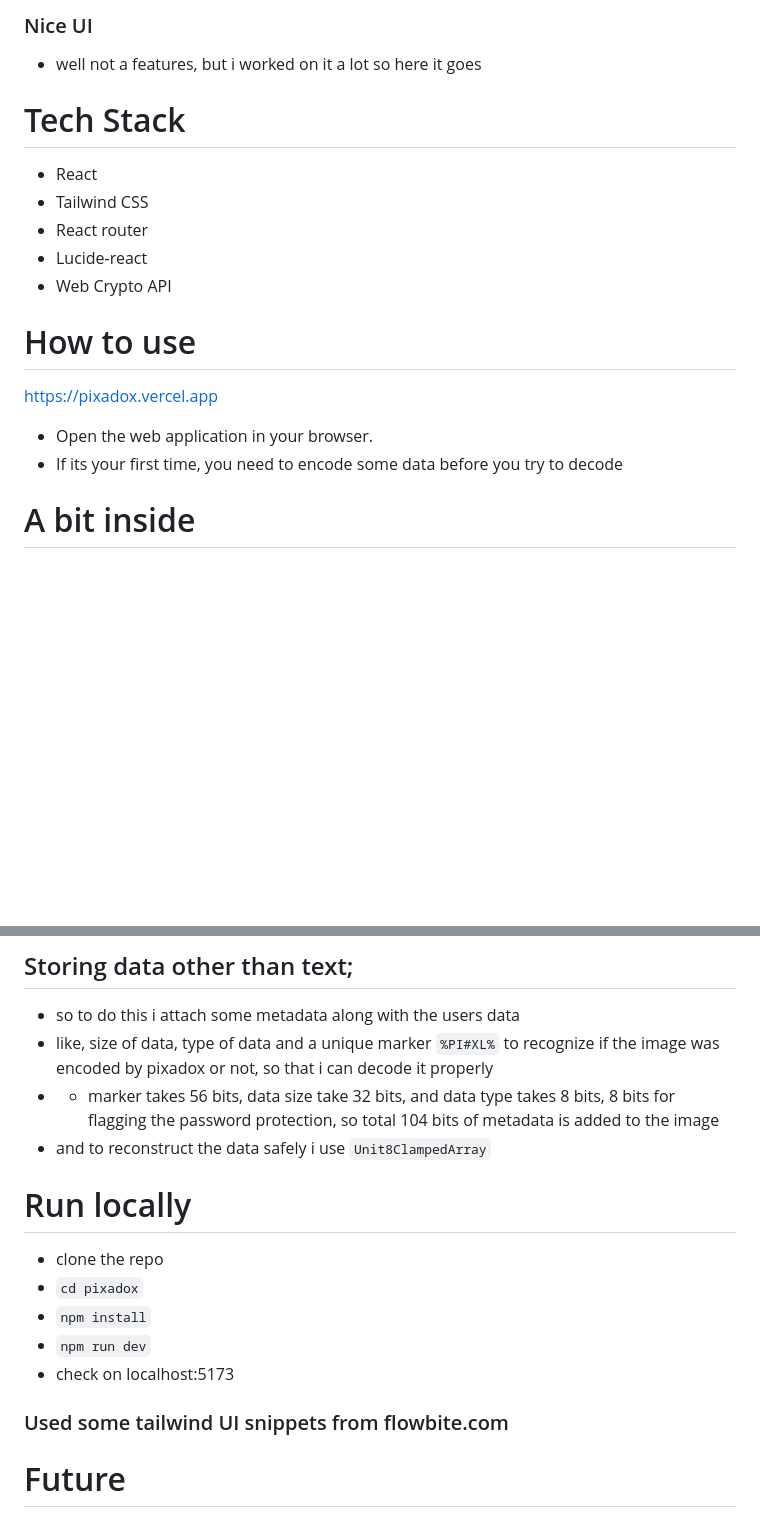
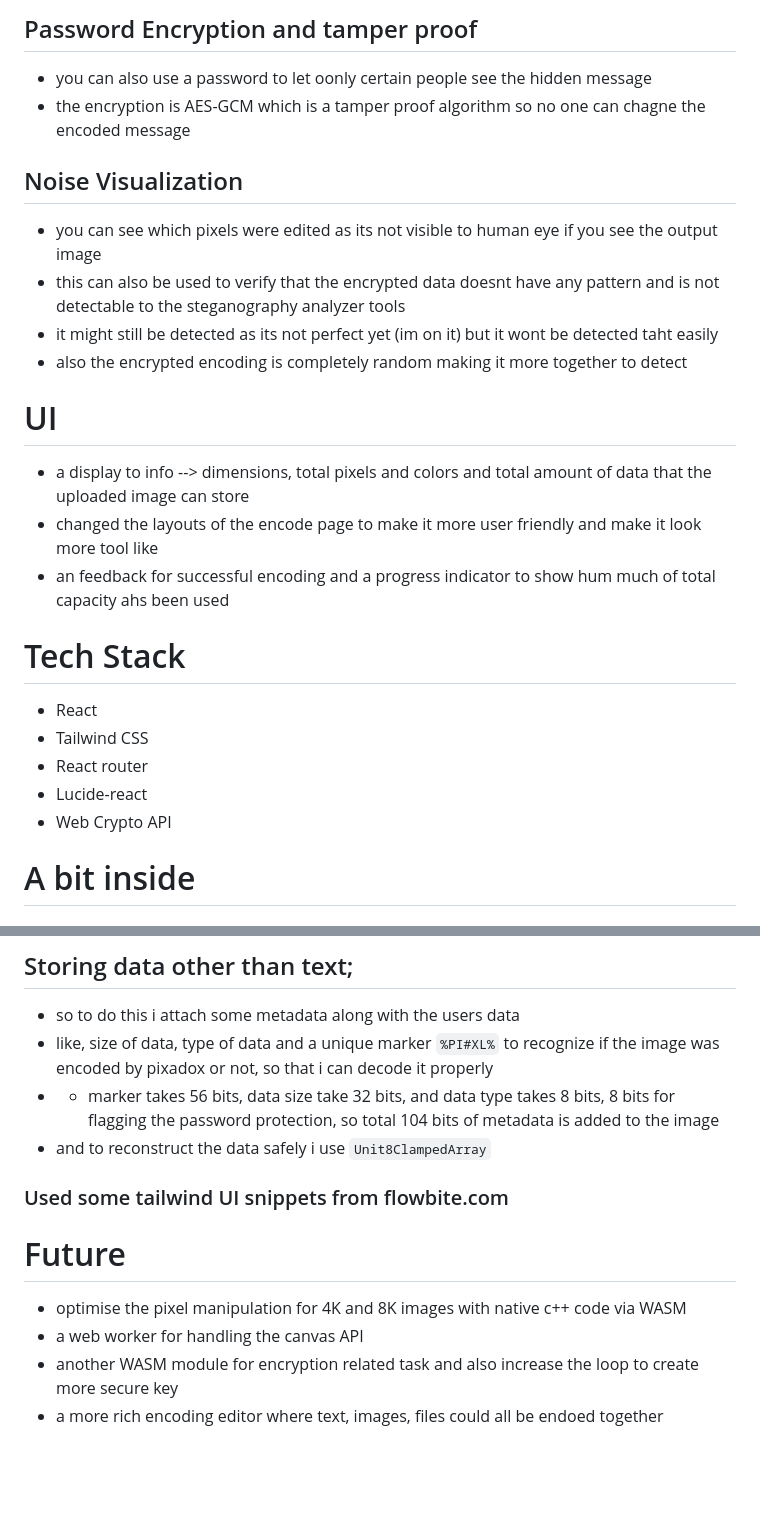
Before and after one commit to ashish757/pixadox, a Markdown page: README.md, 2 parts joined by grey strips. GitHub-like rendering; blank space fills up the shorter version.

```diff
--- a/README.md
+++ b/README.md
@@ -17,6 +32,20 @@ there arent much features it just does one core thing, but it does it well
 
-### Nice UI
-- well not a features, but i worked on it a lot so here it goes
+## Password Encryption and tamper proof
+- you can also use a password to let oonly certain people see the hidden message
+- the encryption is  AES-GCM which is a tamper proof algorithm so no one can chagne the encoded message
+
+## Noise Visualization
+- you can see which pixels were edited as its not visible to human eye if you see the output image
+- this can also be used to verify that the encrypted data doesnt have any pattern and is not detectable to the steganography analyzer tools
+- it might still be detected as its not perfect yet (im on it) but it wont be detected taht easily
+- also the encrypted encoding is completely random making it more together to detect
+
+# UI
+- a display to info --> dimensions, total pixels and colors and total amount of data that the uploaded image can store
+- changed the layouts of the encode page to make it more user friendly and make it look more tool like
+- an feedback for successful encoding and a progress indicator to show hum much of total capacity ahs been used
+
+
 
 
 # Tech Stack
@@ -26,11 +55,6 @@ there arent much features it just does one core thing, but it does it well
 - Lucide-react
 - Web Crypto API
 
-
-# How to use
-[https://pixadox.vercel.app](https://pixadox.vercel.app)
-- Open the web application in your browser.
-- If its your first time, you need to encode some data before you try to decode
 
 
 # A bit inside
@@ -70,14 +99,12 @@ there arent much features it just does one core thing, but it does it well
 
 
 
-# Run locally
-- clone the repo
-- `cd pixadox`
-- `npm install`
-- `npm run dev`
-- check on localhost:5173
+
 
 ### Used some tailwind UI snippets from flowbite.com
 
 # Future
--
+- optimise the pixel manipulation for 4K and 8K images with native c++ code via WASM
+- a web worker for handling the canvas API
+- another WASM module for encryption related task and also increase the loop to create more secure key
+- a more rich encoding editor where text, images, files could all be endoed together
```
Also changed, not shown: other parts of README.md (+23 -3 lines), img1.png, 3 other files.
